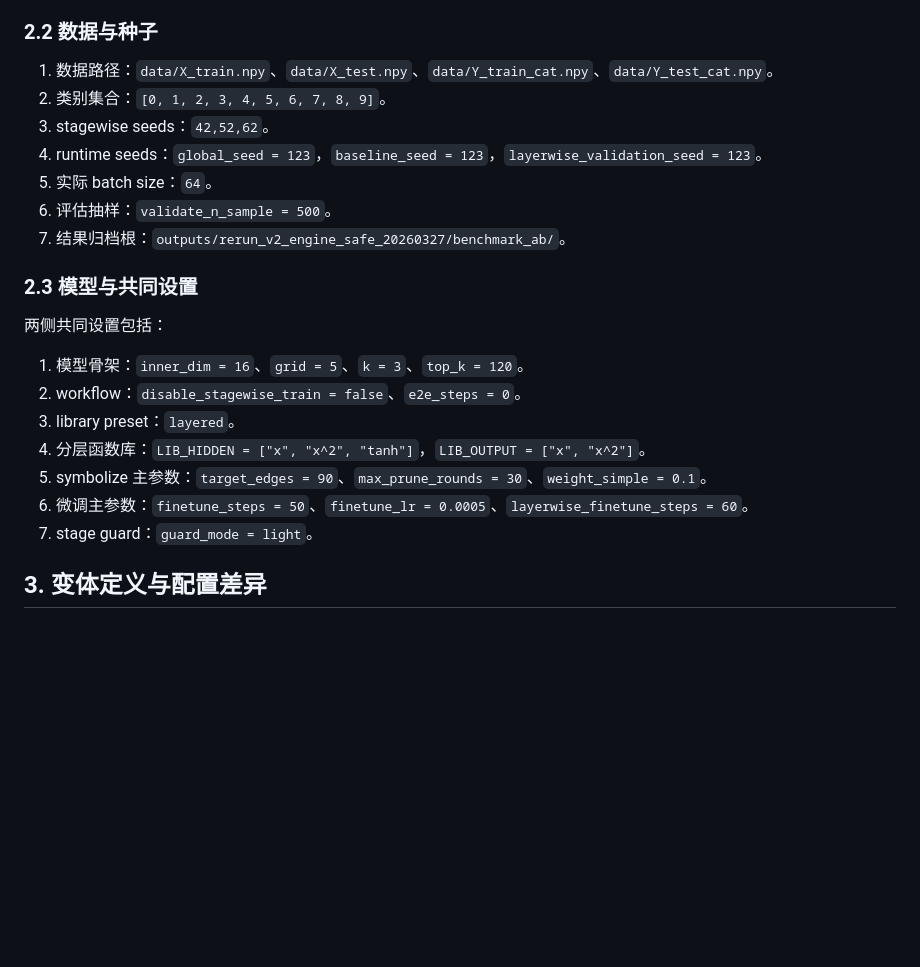
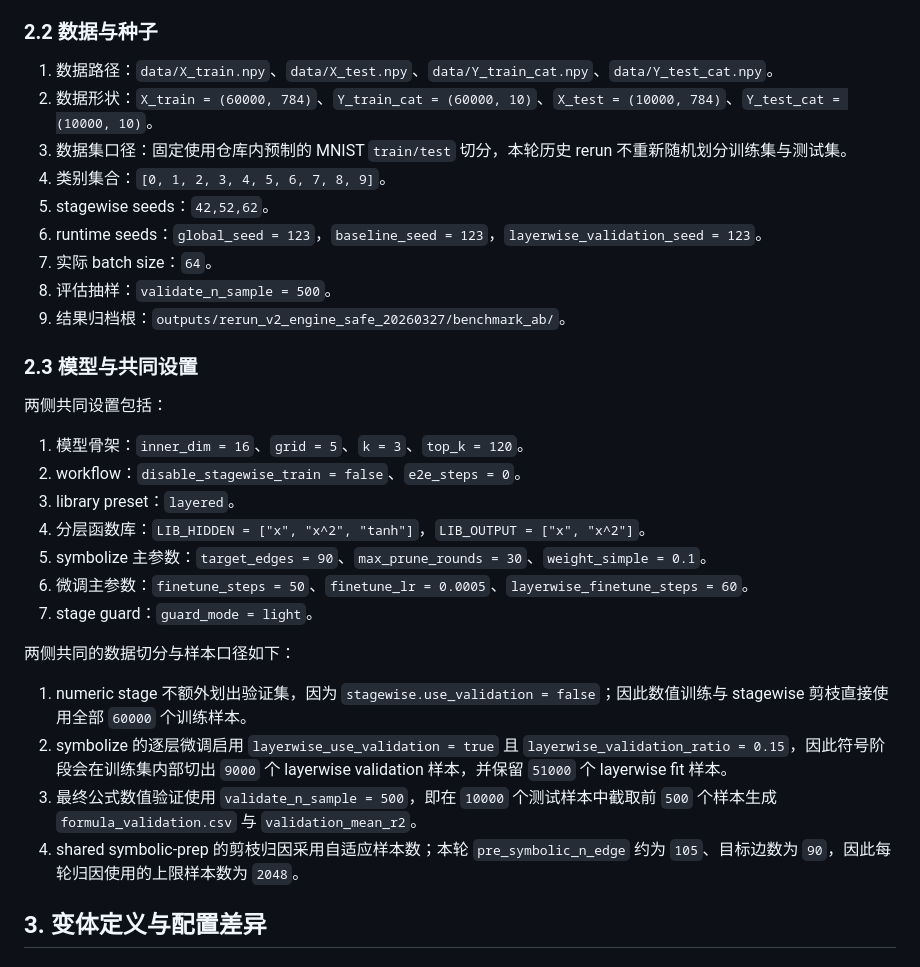
Before and after one commit to ccstudentcc/symkan-experiments, a Markdown page: docs/engineering_rerun_report_20260327.md, the part around the change. GitHub-like rendering; blank space fills up the shorter version.

```diff
--- a/docs/engineering_rerun_report_20260327.md
+++ b/docs/engineering_rerun_report_20260327.md
@@ -21,12 +21,14 @@
 ### 2.2 数据与种子
 
 1. 数据路径：`data/X_train.npy`、`data/X_test.npy`、`data/Y_train_cat.npy`、`data/Y_test_cat.npy`。
-2. 类别集合：`[0, 1, 2, 3, 4, 5, 6, 7, 8, 9]`。
-3. stagewise seeds：`42,52,62`。
-4. runtime seeds：`global_seed = 123`，`baseline_seed = 123`，`layerwise_validation_seed = 123`。
-5. 实际 batch size：`64`。
-6. 评估抽样：`validate_n_sample = 500`。
-7. 结果归档根：`outputs/rerun_v2_engine_safe_20260327/benchmark_ab/`。
+2. 数据形状：`X_train = (60000, 784)`、`Y_train_cat = (60000, 10)`、`X_test = (10000, 784)`、`Y_test_cat = (10000, 10)`。
+3. 数据集口径：固定使用仓库内预制的 MNIST `train/test` 切分，本轮历史 rerun 不重新随机划分训练集与测试集。
+4. 类别集合：`[0, 1, 2, 3, 4, 5, 6, 7, 8, 9]`。
+5. stagewise seeds：`42,52,62`。
+6. runtime seeds：`global_seed = 123`，`baseline_seed = 123`，`layerwise_validation_seed = 123`。
+7. 实际 batch size：`64`。
+8. 评估抽样：`validate_n_sample = 500`。
+9. 结果归档根：`outputs/rerun_v2_engine_safe_20260327/benchmark_ab/`。
 
 ### 2.3 模型与共同设置
 
@@ -39,6 +41,13 @@
 5. symbolize 主参数：`target_edges = 90`、`max_prune_rounds = 30`、`weight_simple = 0.1`。
 6. 微调主参数：`finetune_steps = 50`、`finetune_lr = 0.0005`、`layerwise_finetune_steps = 60`。
 7. stage guard：`guard_mode = light`。
+
+两侧共同的数据切分与样本口径如下：
+
+1. numeric stage 不额外划出验证集，因为 `stagewise.use_validation = false`；因此数值训练与 stagewise 剪枝直接使用全部 `60000` 个训练样本。
+2. symbolize 的逐层微调启用 `layerwise_use_validation = true` 且 `layerwise_validation_ratio = 0.15`，因此符号阶段会在训练集内部切出 `9000` 个 layerwise validation 样本，并保留 `51000` 个 layerwise fit 样本。
+3. 最终公式数值验证使用 `validate_n_sample = 500`，即在 `10000` 个测试样本中截取前 `500` 个样本生成 `formula_validation.csv` 与 `validation_mean_r2`。
+4. shared symbolic-prep 的剪枝归因采用自适应样本数；本轮 `pre_symbolic_n_edge` 约为 `105`、目标边数为 `90`，因此每轮归因使用的上限样本数为 `2048`。
 
 ## 3. 变体定义与配置差异
 
```
Also changed, not shown: docs/engineering_rerun_report_20260401.md (+21 -8 lines), docs/symkanbenchmark_usage.md (+10 -0 lines).
